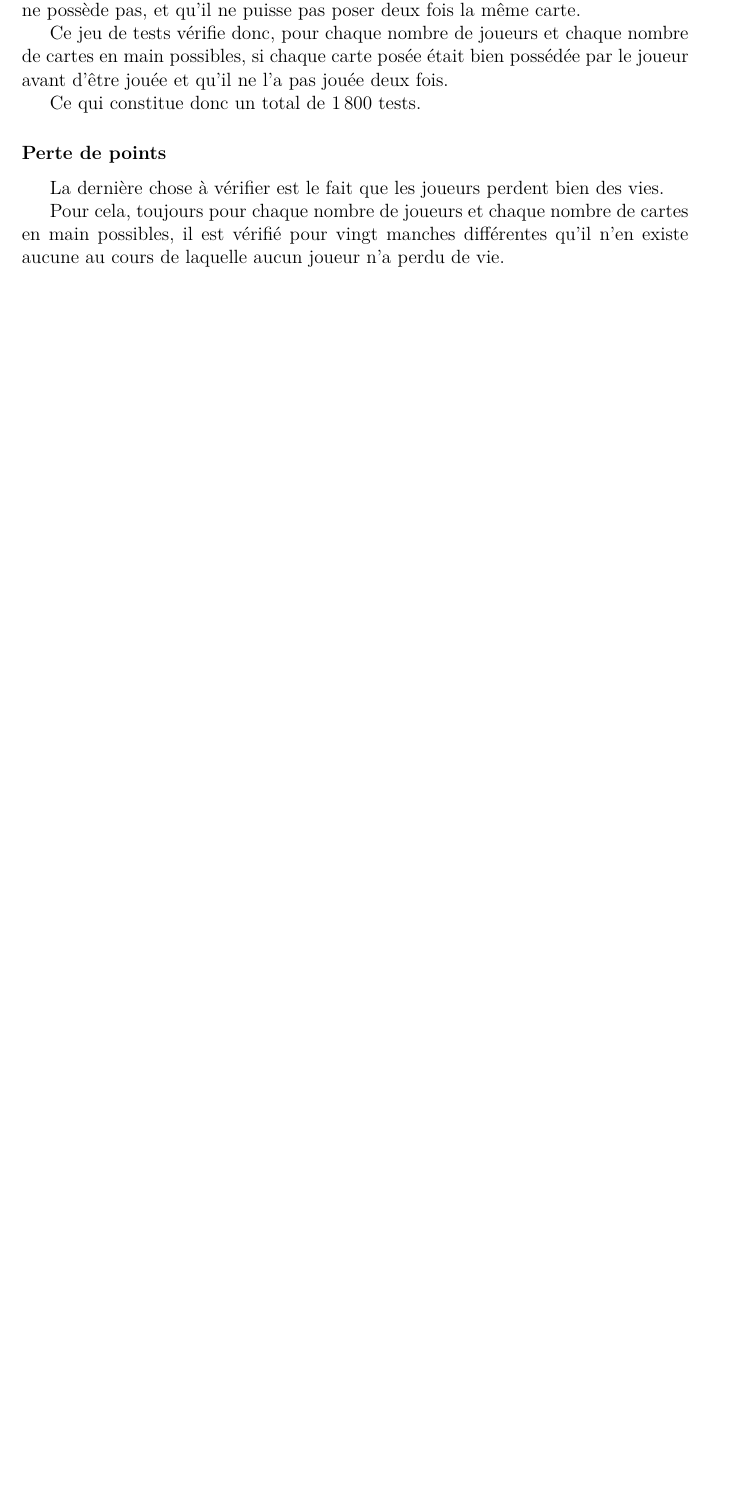
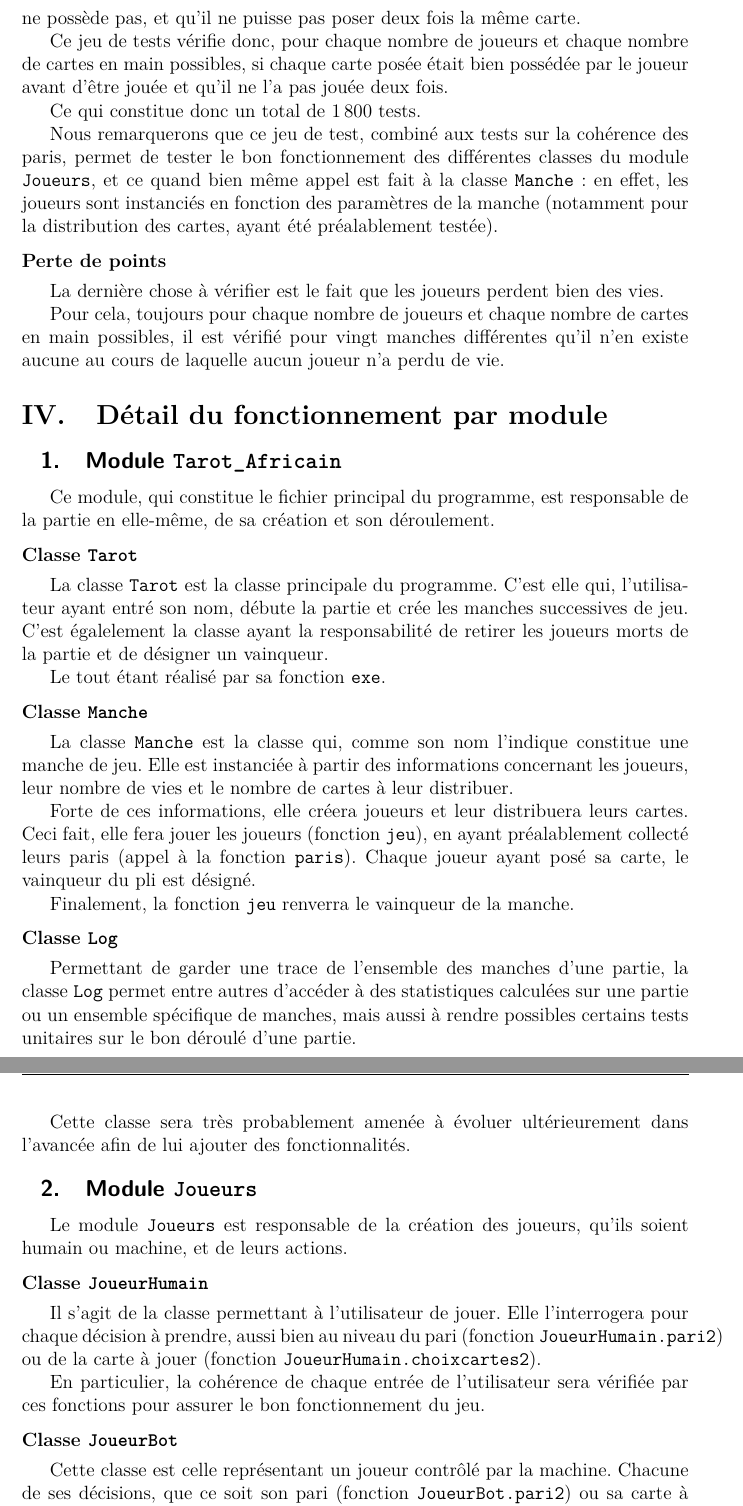
Before and after one commit to thomas40510/ProjetInfoS2, a LaTeX document (rapport/projet_info.tex, which reads rapport/corps/main.tex): part of page 7 of 9 before the commit and two parts of pages 7 and 8 of 11 after it, the two joined at a grey line, cut so that both start at the same text, the shorter picture padded with empty space. Compiled offline with pdfLaTeX.

Commit message:
avancée rapport

```diff
--- a/rapport/corps/main.tex
+++ b/rapport/corps/main.tex
@@ -129,18 +131,56 @@
 
          Ce qui constitue donc un total de $1\,800$ tests.
 
+         Nous remarquerons que ce jeu de test, combiné aux tests sur la cohérence des paris, permet de tester le bon fonctionnement des différentes classes du module \texttt{Joueurs}, et ce quand bien même appel est fait à la classe \texttt{Manche} : en effet, les joueurs sont instanciés en fonction des paramètres de la manche (notamment pour la distribution des cartes, ayant été préalablement testée).
+
       \subsubsection{Perte de points}
          La dernière chose à vérifier est le fait que les joueurs perdent bien des vies.
 
          Pour cela, toujours pour chaque nombre de joueurs et chaque nombre de cartes en main possibles, il est vérifié pour vingt manches différentes qu'il n'en existe aucune au cours de laquelle aucun joueur n'a perdu de vie.
 
+\section{Détail du fonctionnement par module}\label{sec:détail-du-fonctionnement-par-module}
+   \subsection{Module \texttt{Tarot\_Africain}}\label{subsec:module-tarot-africain}
+      Ce module, qui constitue le fichier principal du programme, est responsable de la partie en elle-même, de sa création et son déroulement.
+      \subsubsection{Classe \texttt{Tarot}}
+         La classe \texttt{Tarot} est la classe principale du programme.
+         C'est elle qui, l'utilisateur ayant entré son nom, débute la partie et crée les manches successives de jeu.
+         C'est égalelement la classe ayant la responsabilité de retirer les joueurs morts de la partie et de désigner un vainqueur.
+
+         Le tout étant réalisé par sa fonction \texttt{exe}.
+      \subsubsection{Classe \texttt{Manche}}
+         La classe \texttt{Manche} est la classe qui, comme son nom l'indique constitue une manche de jeu.
+         Elle est instanciée à partir des informations concernant les joueurs, leur nombre de vies et le nombre de cartes à leur distribuer.
+
+         Forte de ces informations, elle créera joueurs et leur distribuera leurs cartes.
+         Ceci fait, elle fera jouer les joueurs (fonction \texttt{jeu}), en ayant préalablement collecté leurs paris (appel à la fonction \texttt{paris}).
+         Chaque joueur ayant posé sa carte, le vainqueur du pli est désigné.
+
+         Finalement, la fonction \texttt{jeu} renverra le vainqueur de la manche.
+      \subsubsection{Classe \texttt{Log}}
+         Permettant de garder une trace de l'ensemble des manches d'une partie, la classe \texttt{Log} permet entre autres d'accéder à des statistiques calculées sur une partie ou un ensemble spécifique de manches, mais aussi à rendre possibles certains tests unitaires sur le bon déroulé d'une partie.
+
+         Cette classe sera très probablement amenée à évoluer ultérieurement dans l'avancée afin de lui ajouter des fonctionnalités.
+
+   \subsection{Module \texttt{Joueurs}}\label{subsec:module-joueurs}
+      Le module \texttt{Joueurs} est responsable de la création des joueurs, qu'ils soient humain ou machine, et de leurs actions.
+
+      \subsubsection{Classe \texttt{JoueurHumain}}
+         Il s'agit de la classe permettant à l'utilisateur de jouer.
+         Elle l'interrogera pour chaque décision à prendre, aussi bien au niveau du pari (fonction \texttt{JoueurHumain.pari2}) ou de la carte à jouer (fonction \texttt{JoueurHumain.choixcartes2}).
+
+         En particulier, la cohérence de chaque entrée de l'utilisateur sera vérifiée par ces fonctions pour assurer le bon fonctionnement du jeu.
+
+      \subsubsection{Classe \texttt{JoueurBot}}
+         Cette classe est celle représentant un joueur contrôlé par la machine.
+         Chacune de ses décisions, que ce soit son pari (fonction \texttt{JoueurBot.pari2}) ou sa carte à jouer (fonction \texttt{JoueurBot.choixcartes2}), est déterminée comme étant la plus optimale grâce aux fonctions apportées par le module \texttt{TA\_Bots}.
+
+
+\section{Limitations \& perspectives}\label{sec:limitations-observées-et-perspectives}
    \subsection{Limitations observées}\label{subsec:limitations-observées}
       Plusieurs limitations ont été identifiées, majoritairement en lien avec le fonctionnement du programme dans la console, sans interface utilisateur.
       Cette restriction étant à l'origine d'un affichage pas toujours intuitif et clair pour l'utilisateur, qui doit, pour jouer, se contenter d'un affichage textuel.
 
       Malgré tout, en termes d'implémentation uniquement technique, aucune limitation majeure n'a pu être identifiée, mise à part une optimisation éventuelle des décisions du bot, qui dans le cadre de ce projet ne nous semble pas pertinente.
-
-   %TODO: tout n'a pas forcément d'intérêt à être testé, et que le reste l'est par les tets existants.
 
    \subsection{Perspectives et améliorations}\label{subsec:perspectives-et-améliorations}
       Ces constatations orientent donc tout naturellement la suite du projet vers l'intégration d'une interface utilisateur permettant d'apporter une solution aux différentes limitations induites par le mode de jeu en textuel, que nous avons pu identifier lors des tests du jeu.
--- a/rapport/projet_info.tex
+++ b/rapport/projet_info.tex
@@ -26,6 +26,7 @@
 \titlespacing*{\subsection}{1em}{.7\baselineskip}{.5\baselineskip}
 \renewcommand{\thesubsection}{\arabic{subsection}.}
 \renewcommand{\thesubsubsection}{\thesubsection\arabic{subsubsection}}
+\titlespacing*{\subsubsection}{0pt}{.5\baselineskip}{.3\baselineskip}
 
 \renewcommand{\labelenumi}{\textbf{\arabic{enumi}.}}
 
```
Also changed, not shown: rapport/out/projet_info.pdf, rapport/corps/main.tex (2 more changed lines), 1 other file.
